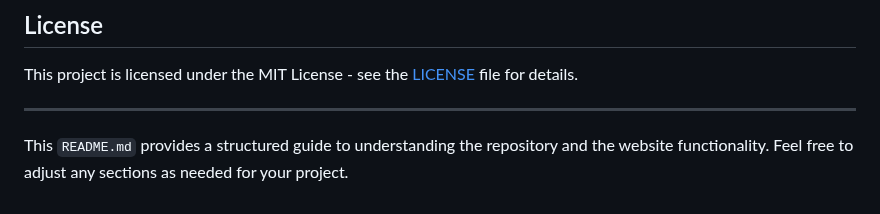
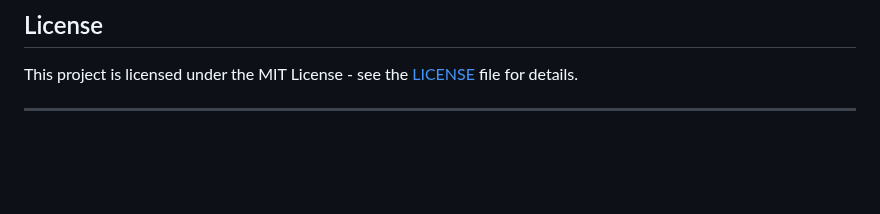
Before and after one commit to phqsuema123/personal-web, a Markdown page: README.md, the part around the change. GitHub-like rendering; blank space fills up the shorter version.

```diff
--- a/README.md
+++ b/README.md
@@ -99,5 +99,3 @@ Feel free to reach out via my contact information or check out my GitHub for mor
 This project is licensed under the MIT License - see the [LICENSE](LICENSE) file for details.
 
 ---
-
-This `README.md` provides a structured guide to understanding the repository and the website functionality. Feel free to adjust any sections as needed for your project.
```
